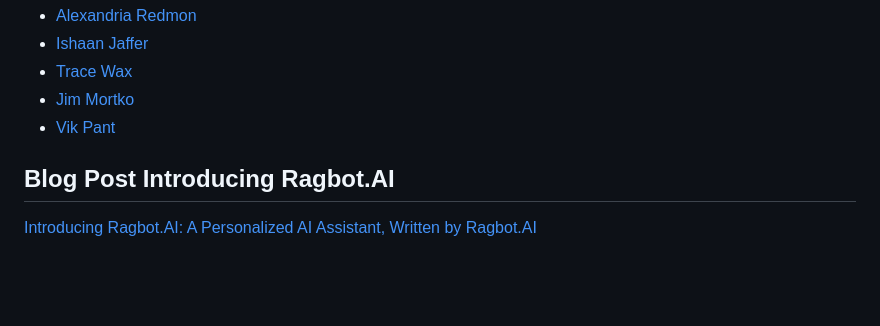
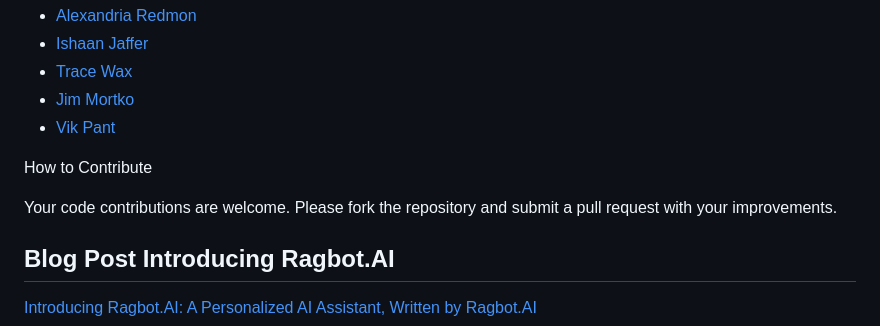
Before and after one commit to rajivpant/ragbot, a Markdown page: README.md, the part around the change. GitHub-like rendering; blank space fills up the shorter version.

```diff
--- a/README.md
+++ b/README.md
@@ -15,6 +15,10 @@ Code Contributors & Collaborators
 - [Trace Wax](https://github.com/tracedwax)
 - [Jim Mortko](https://github.com/jskills)
 - [Vik Pant](https://www.linkedin.com/in/vikpant/)
+
+How to Contribute
+
+Your code contributions are welcome. Please fork the repository and submit a pull request with your improvements.
 
 Blog Post Introducing Ragbot.AI
 --------------------------
```
